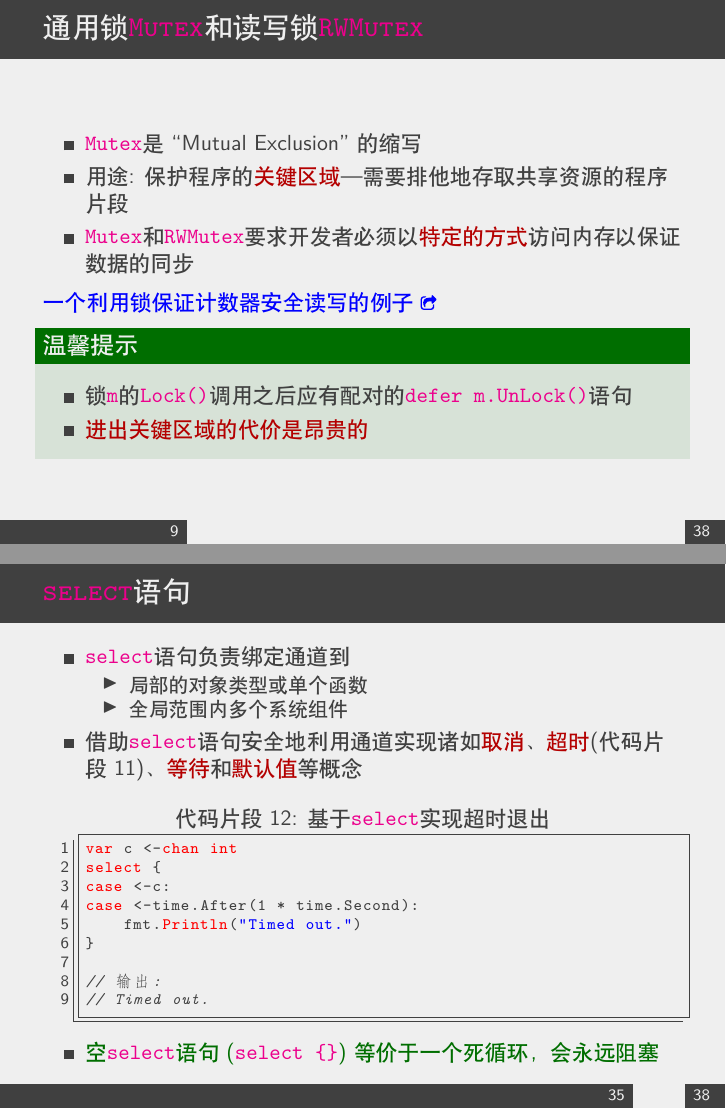
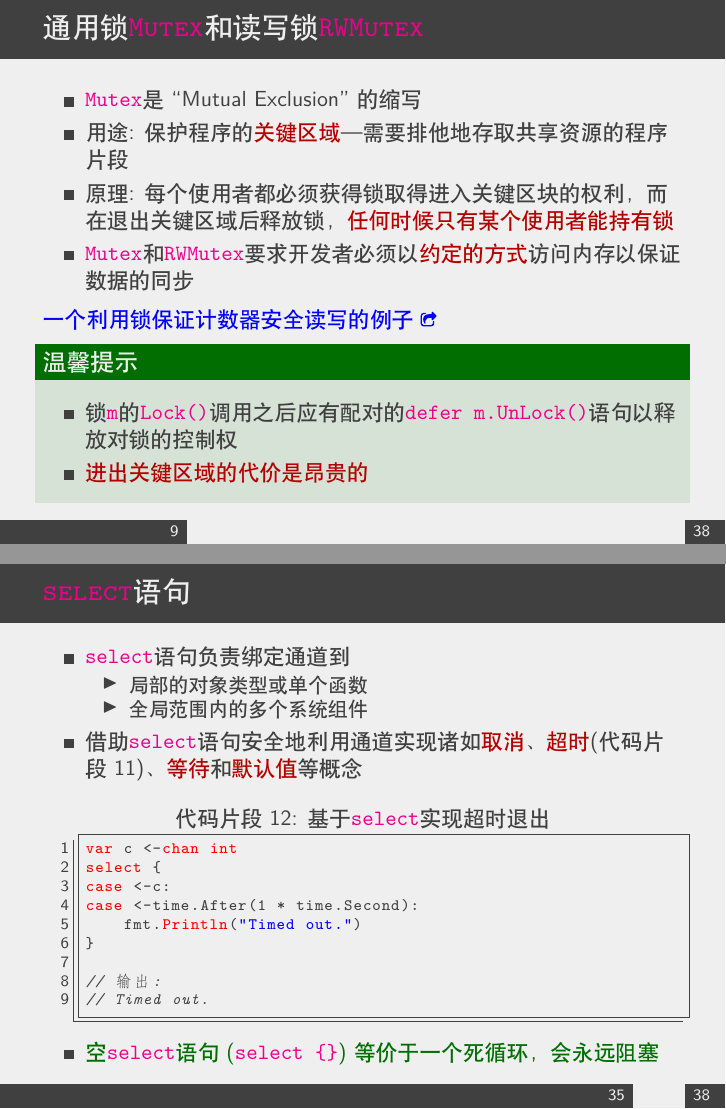
Before and after one commit to sammyne/go-concurrency-primitives, LaTeX slides (main.tex, which reads sections/channel.tex, sections/select.tex, sections/sync-pkg/mutex.tex): pages 16 and 54 of 59, joined at a grey line. The pictures show the PDF file main.pdf that the author committed with the source.

Commit message:
more polishing

```diff
--- a/sections/channel.tex
+++ b/sections/channel.tex
@@ -16,7 +16,7 @@
     \end{exampleblock}
 \end{frame}
 
-\begin{frame}[fragile]{数据类型与传递}
+\begin{frame}[fragile]{数据的类型与传递}
     \begin{itemize}
         \item 通道传递的数据类型可以被指定
         \item 对于一个可读通道\code{c}，可以利用表达式\code{c <- x}将值\code{x}放到通道里
@@ -205,8 +205,8 @@ fatal error: all goroutines are asleep - deadlock!
             \hline
             \multirow{5}{*}{关闭}
               &\cellcolor{red}\texttt{nil} &\cellcolor{red} 恐慌 \\
-              &未关闭且非空 & 关闭通道；读操作能不断满足直至通道清空，之后返回默认值 \\
-              &未关闭且空 & 关闭通道；读操作获取默认值 \\
+              &未关闭且非空 & 关闭通道；后续读操作能不断满足直至通道清空，之后返回默认值 \\
+              &未关闭且空 & 关闭通道；后续读操作获取默认值 \\
               &\cellcolor{red}已关闭 &\cellcolor{red} 恐慌 \\
               &\cellcolor{yellow}只读 &\cellcolor{yellow} 编译错误 \\
             \hline
--- a/sections/select.tex
+++ b/sections/select.tex
@@ -4,7 +4,7 @@
         \item \select 语句负责绑定通道到
             \begin{itemize}
                 \item 局部的对象类型或单个函数
-                \item 全局范围内多个系统组件
+                \item 全局范围内的多个系统组件
             \end{itemize}
         \item 借助\select 语句安全地利用通道实现诸如\alert{取消}、\alert{超时}(\lstlistingname~\ref{lst-select-based-timeout})、\alert{等待}和\alert{默认值}等概念
 \begin{lstlisting}[caption={基于\select 实现超时退出},label=lst-select-based-timeout]
--- a/sections/sync-pkg/mutex.tex
+++ b/sections/sync-pkg/mutex.tex
@@ -3,7 +3,8 @@
     \begin{itemize}
         \item \Mutex 是``Mutual Exclusion''的缩写
         \item \textbf{用途}: 保护程序的\alert{关键区域}---需要排他地存取共享资源的程序片段
-        \item \Mutex 和\RWMutex 要求开发者必须以\alert{特定的方式}访问内存以保证数据的同步
+        \item 原理: 每个使用者都必须获得锁取得进入关键区块的权利，而在退出关键区域后释放锁，\alert{任何时候只有某个使用者能持有锁}
+        \item \Mutex 和\RWMutex 要求开发者必须以\alert{约定的方式}访问内存以保证数据的同步
     \end{itemize}
 
     \mhref{https://github.com/sammyne/concurrency-in-go/blob/master/chapter03/sync.pkg/mutex/basic.go}{一个利用锁保证计数器安全读写的例子}
@@ -11,7 +12,7 @@
     \pause
     \begin{exampleblock}{温馨提示}
         \begin{itemize}
-            \item 锁\code{m}的\code{Lock()}调用之后应有配对的\code{defer m.UnLock()}语句
+            \item 锁\code{m}的\code{Lock()}调用之后应有配对的\code{defer m.UnLock()}语句以释放对锁的控制权
             \item \alert{进出关键区域的代价是昂贵的}
         \end{itemize}
     \end{exampleblock}
```
Also changed, not shown: sections/fork-join.tex (+3 -2 lines), sections/sync-pkg/cond.tex (+2 -2 lines), sections/sync-pkg/wait-group.tex (+2 -2 lines), main.pdf, sections/channel.tex (10 more changed lines), sections/select.tex (2 more changed lines).
